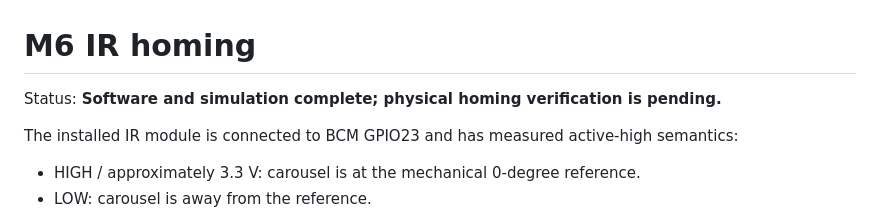
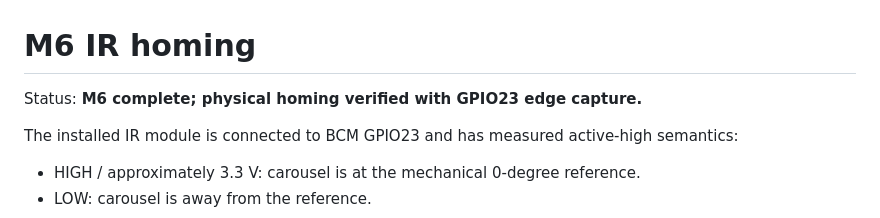
Before and after one commit to heyariyan/ai-trash-sorter, a Markdown page: docs/homing-test.md, the part around the change. GitHub-like rendering.

```diff
--- a/docs/homing-test.md
+++ b/docs/homing-test.md
@@ -1,6 +1,6 @@
 # M6 IR homing
 
-Status: **Software and simulation complete; physical homing verification is pending.**
+Status: **M6 complete; physical homing verified with GPIO23 edge capture.**
 
 The installed IR module is connected to BCM GPIO23 and has measured active-high
 semantics:
```
Also changed, not shown: docs/current-state.md (+1 -1 lines).
